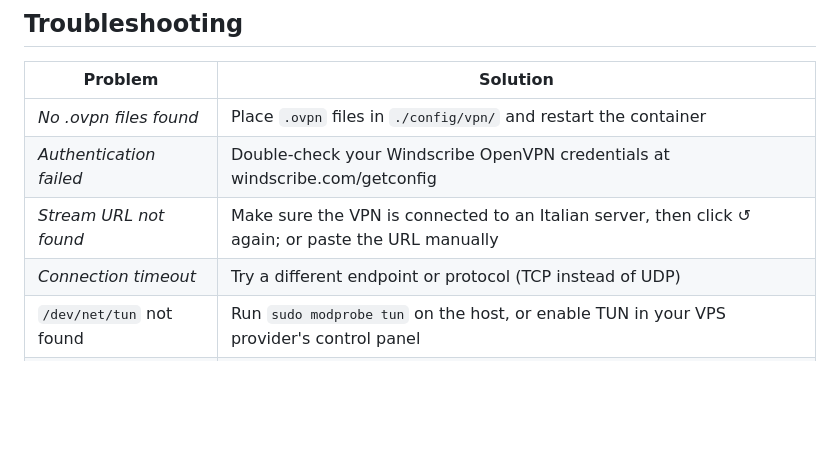
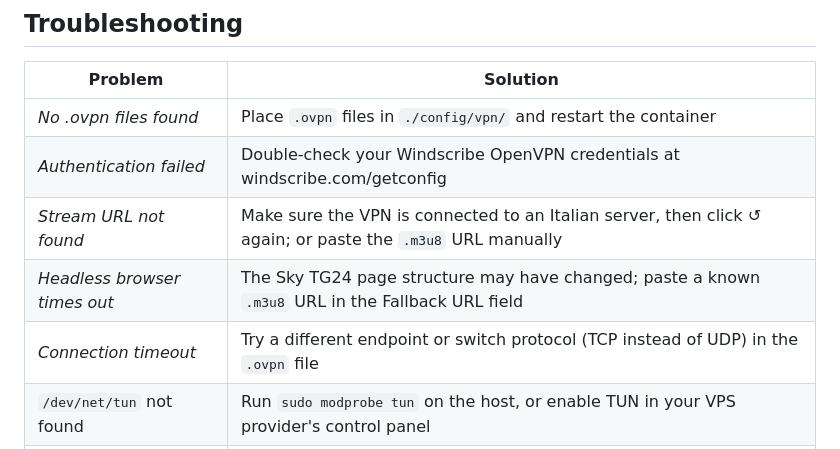
Before and after one commit to masterlog80/skytg24-proxy-copilot, a Markdown page: README.md, the part around one of its changes. GitHub-like rendering; blank space fills up the shorter version.

```diff
--- a/README.md
+++ b/README.md
@@ -184,8 +221,9 @@ docker run -d \
 |---|---|
 | *No .ovpn files found* | Place `.ovpn` files in `./config/vpn/` and restart the container |
 | *Authentication failed* | Double-check your Windscribe OpenVPN credentials at windscribe.com/getconfig |
-| *Stream URL not found* | Make sure the VPN is connected to an Italian server, then click ↺ again; or paste the URL manually |
-| *Connection timeout* | Try a different endpoint or protocol (TCP instead of UDP) |
+| *Stream URL not found* | Make sure the VPN is connected to an Italian server, then click ↺ again; or paste the `.m3u8` URL manually |
+| *Headless browser times out* | The Sky TG24 page structure may have changed; paste a known `.m3u8` URL in the Fallback URL field |
+| *Connection timeout* | Try a different endpoint or switch protocol (TCP instead of UDP) in the `.ovpn` file |
 | `/dev/net/tun` not found | Run `sudo modprobe tun` on the host, or enable TUN in your VPS provider's control panel |
 | Port 6443 already in use | Change the proxy port in the UI before clicking ▶ Start |
 
```
Also changed, not shown: other parts of README.md (+65 -33 lines).
